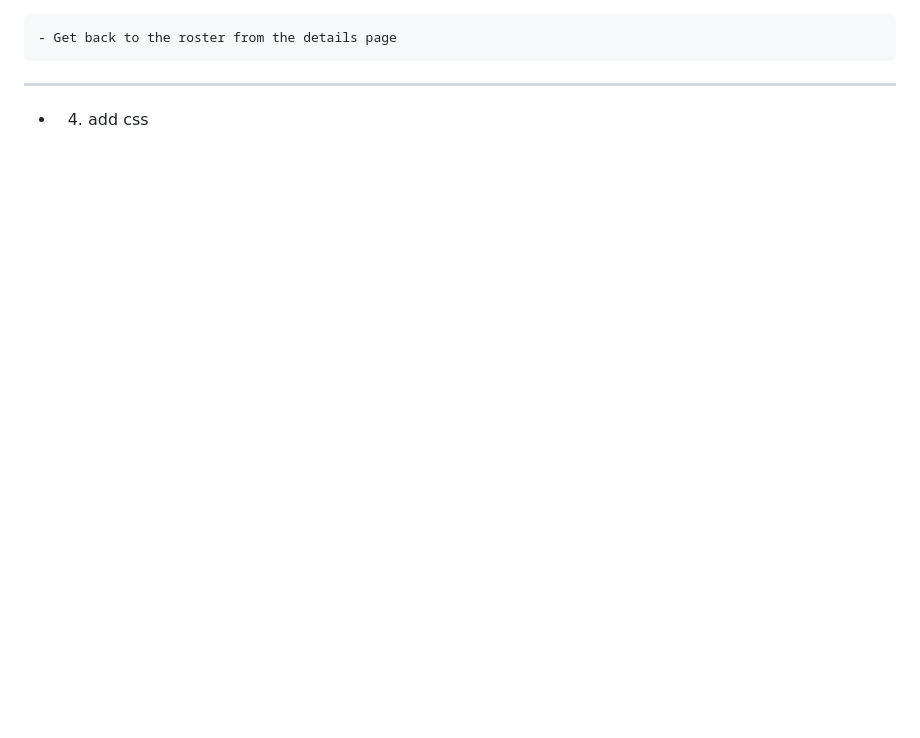
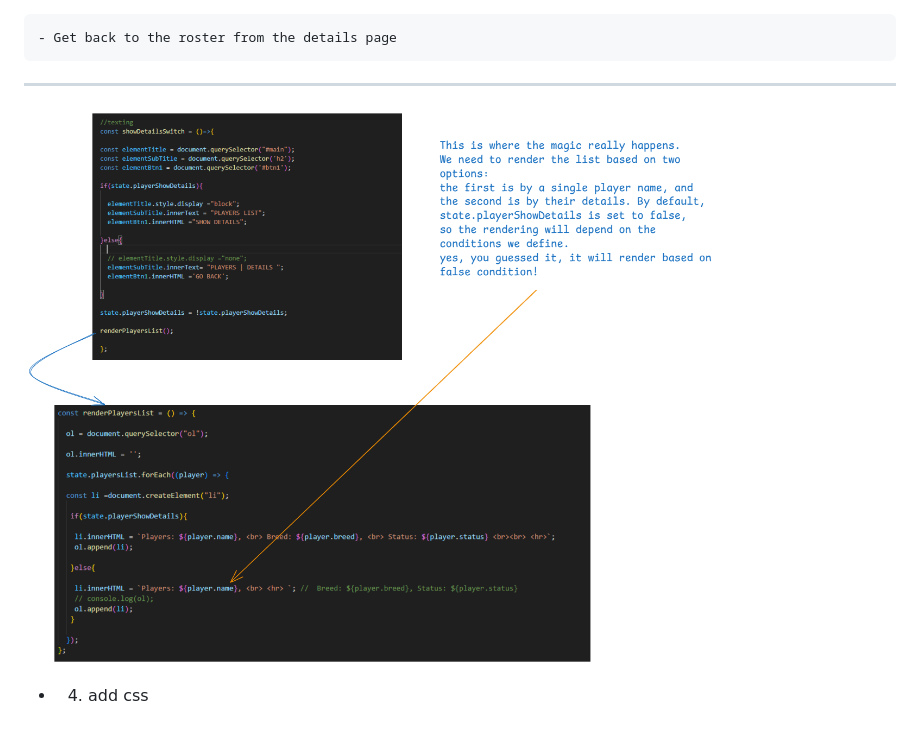
Before and after one commit to mastering23/puppy-bowl, a Markdown page: README.md, the part around the change printed below. GitHub-like rendering; pictures changed too: image-6.png (added); blank space fills up the shorter version.

Commit message:
adding show and hide main display and display details we better structured also adding images that show the thinking process behind this code

```diff
--- a/README.md
+++ b/README.md
@@ -25,5 +27,7 @@ element.style.display = "none" /"block"; to show on and off data
 
     - Get back to the roster from the details page
 
+
 ----------------------------------------------------------------
+![alt text](image-6.png)
 - 4) add css
```
Also changed, not shown: other parts of README.md (+7 -5 lines), image-4.png (added), image-5.png (added), 2 other files.
